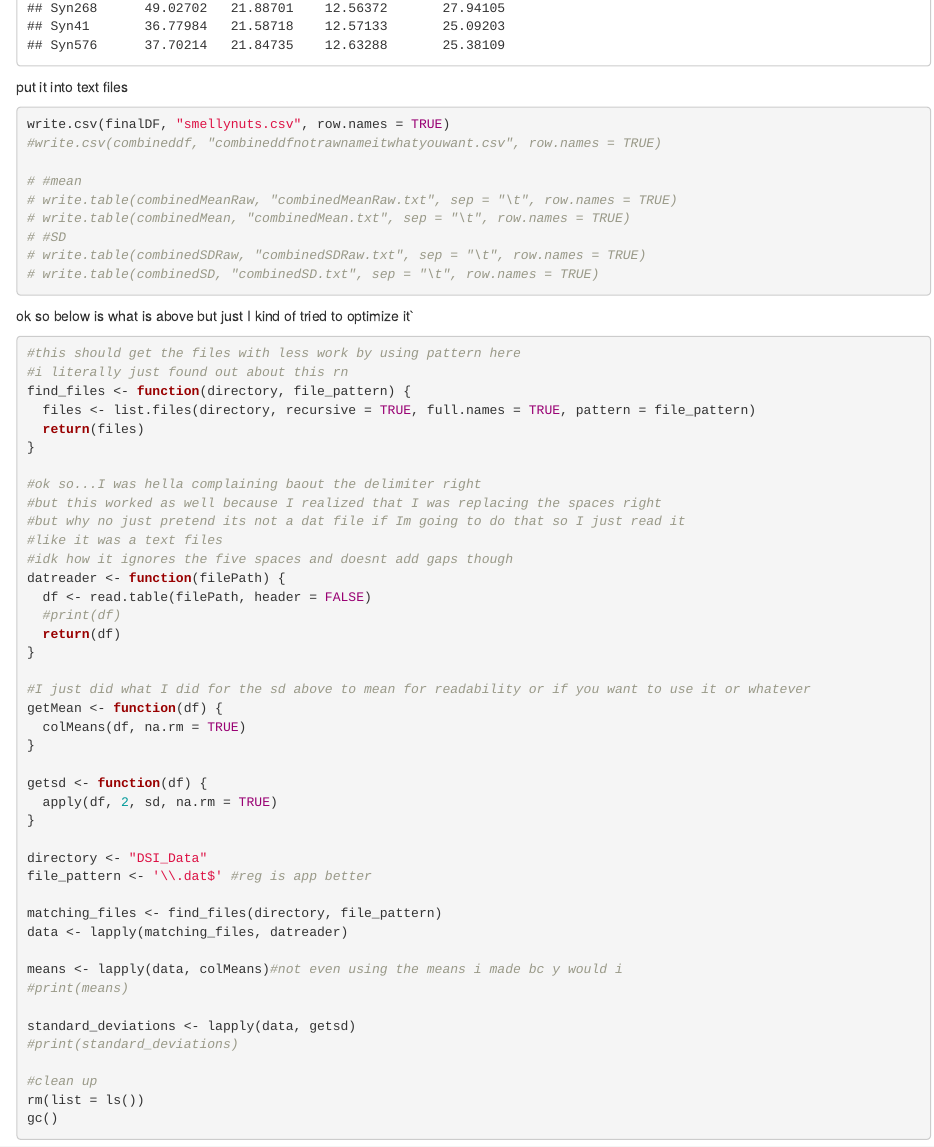
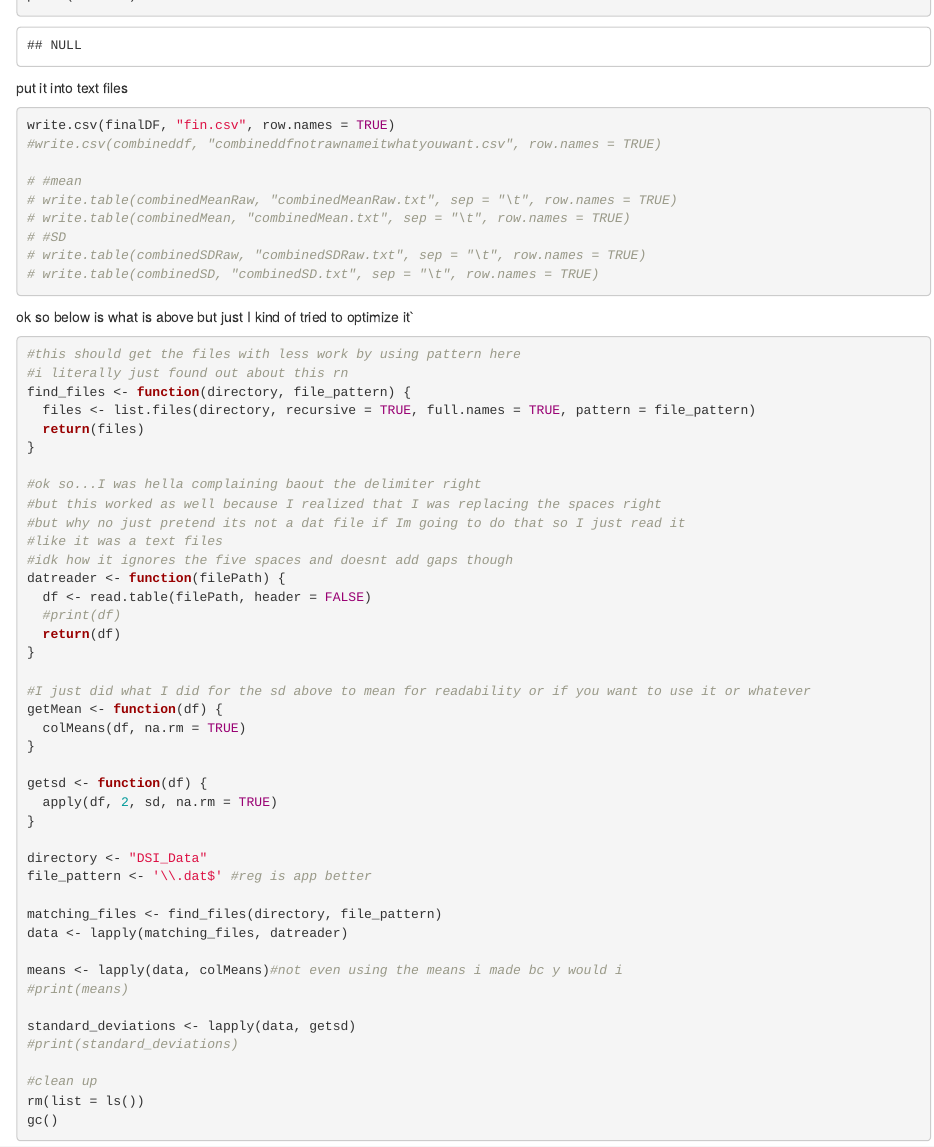
Before and after one commit to LoudnessWar/Cellulose_Data, an R Markdown document (Cellulose Data Processing Folder/tetss/thinger.Rmd): the page in a window 1100 px wide, from 3620 px down before the commit and from 3310 px down after it. Rendered offline with R 4.5, knitr and Pandoc, with nearby package versions; some code elsewhere in the file could not run offline.

Commit message:
Update and rename Cellulose Data Processing Folder/thinger.Rmd to Cellulose Data Processing Folder/tetss/thinger.Rmd
moved file location

````diff
--- a/Cellulose Data Processing Folder/thinger.Rmd
+++ b/Cellulose Data Processing Folder/tetss/thinger.Rmd
@@ -193,7 +193,7 @@ put it into text files
 
 ```{r}
 
-write.csv(finalDF, "smellynuts.csv", row.names = TRUE)
+write.csv(finalDF, "fin.csv", row.names = TRUE)
 #write.csv(combineddf, "combineddfnotrawnameitwhatyouwant.csv", row.names = TRUE)
 
 # #mean
````
